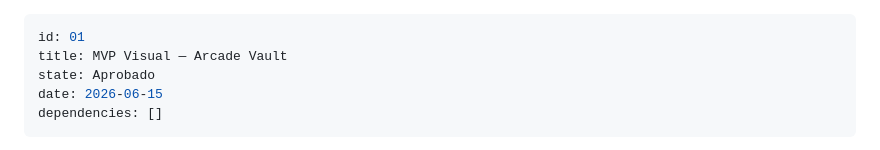
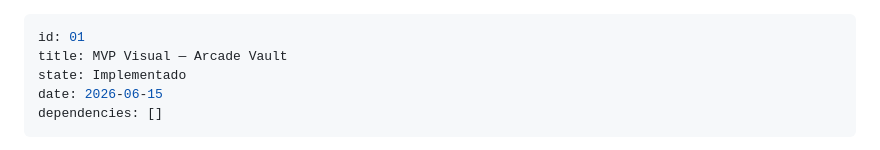
Before and after one commit to valeroman/arcade-vault, a Markdown page: specs/01-mvp-visual.md, the part around the change. GitHub-like rendering.

Commit message:
fix: update state from 'Aprobado' to 'Implementado' in MVP Visual documentation

```diff
--- a/specs/01-mvp-visual.md
+++ b/specs/01-mvp-visual.md
@@ -1,7 +1,7 @@
 ---
 id: 01
 title: MVP Visual — Arcade Vault
-state: Aprobado
+state: Implementado
 date: 2026-06-15
 dependencies: []
 ---
```
